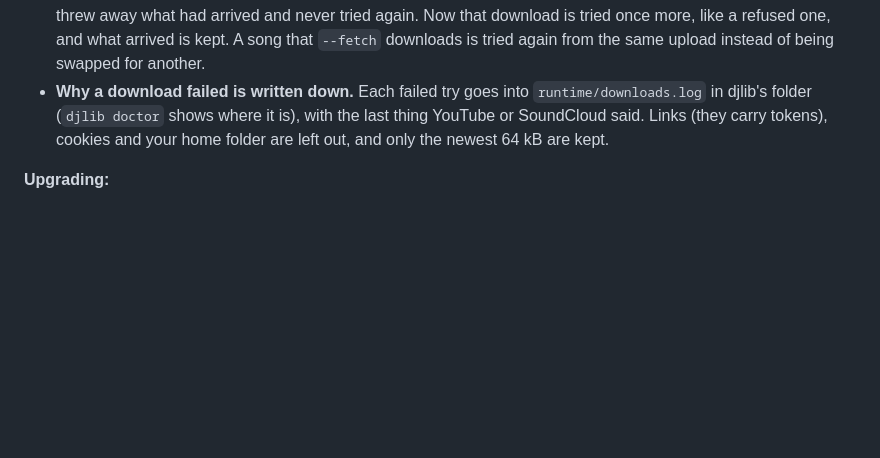
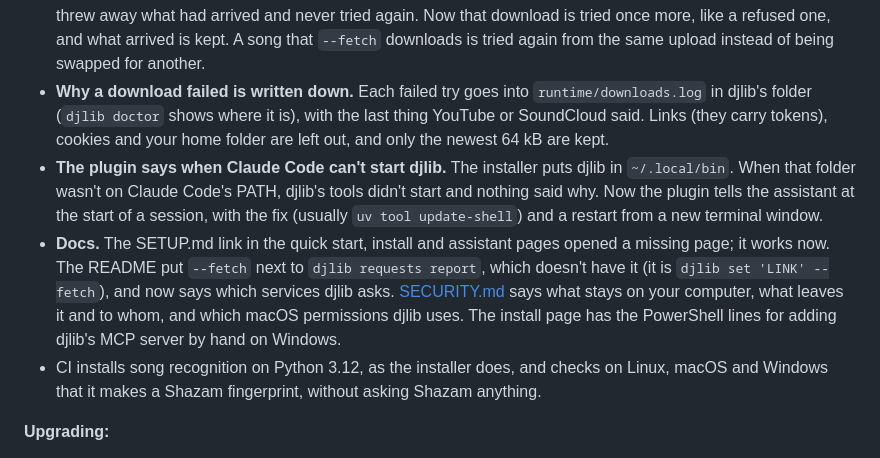
Before and after one commit to uneasymusings/dj-library-tool, a Markdown page: CHANGELOG.md, the part around the change. Drawn GitHub-style; blank space fills up the shorter version.

Commit message:
Changelog: the plugin's PATH hint, the docs fixes and song recognition in CI

```diff
--- a/CHANGELOG.md
+++ b/CHANGELOG.md
@@ -9,6 +9,9 @@
 - **Listening survives a refused download.** YouTube turns away about one set download in five on its very first request (HTTP 403), and the YouTube helper djlib uses gives up on that at once, so djlib used the description or MixesDB tracklist instead of listening. Now djlib tries the download once more after 5 seconds, which works, and keeps anything that already arrived. Meanwhile the progress line says “Downloading the set's audio… trying again”. Rate limits, logins and removed uploads are not tried again.
 - **A piece that doesn't arrive is no removed upload.** SoundCloud sends some sets and songs in pieces. When one piece didn't arrive, djlib said the recording “isn't available here (removed, region-locked or DRM-protected)”, threw away what had arrived and never tried again. Now that download is tried once more, like a refused one, and what arrived is kept. A song that `--fetch` downloads is tried again from the same upload instead of being swapped for another.
 - **Why a download failed is written down.** Each failed try goes into `runtime/downloads.log` in djlib's folder (`djlib doctor` shows where it is), with the last thing YouTube or SoundCloud said. Links (they carry tokens), cookies and your home folder are left out, and only the newest 64 kB are kept.
+- **The plugin says when Claude Code can't start djlib.** The installer puts djlib in `~/.local/bin`. When that folder wasn't on Claude Code's PATH, djlib's tools didn't start and nothing said why. Now the plugin tells the assistant at the start of a session, with the fix (usually `uv tool update-shell`) and a restart from a new terminal window.
+- **Docs.** The SETUP.md link in the quick start, install and assistant pages opened a missing page; it works now. The README put `--fetch` next to `djlib requests report`, which doesn't have it (it is `djlib set 'LINK' --fetch`), and now says which services djlib asks. [SECURITY.md](SECURITY.md) says what stays on your computer, what leaves it and to whom, and which macOS permissions djlib uses. The install page has the PowerShell lines for adding djlib's MCP server by hand on Windows.
+- CI installs song recognition on Python 3.12, as the installer does, and checks on Linux, macOS and Windows that it makes a Shazam fingerprint, without asking Shazam anything.
 
 **Upgrading:**
 - **A set that showed one made-up song** (most Boiler Room uploads) is listened to when you check it again. Its songs are new, so it becomes a new set and crate; if the old one is in rekordbox, the new playlist comes in as “Name (2)”. Delete the older one.
```
